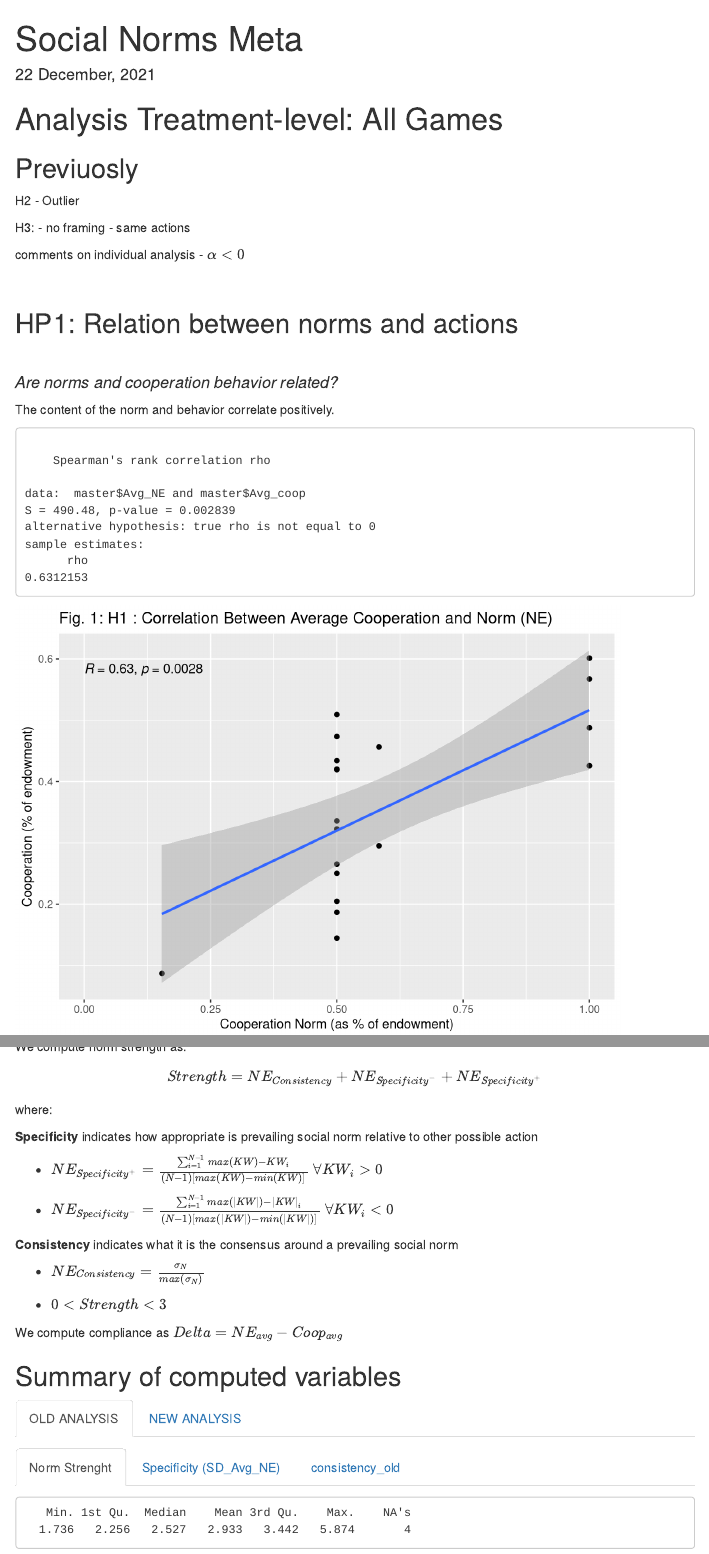
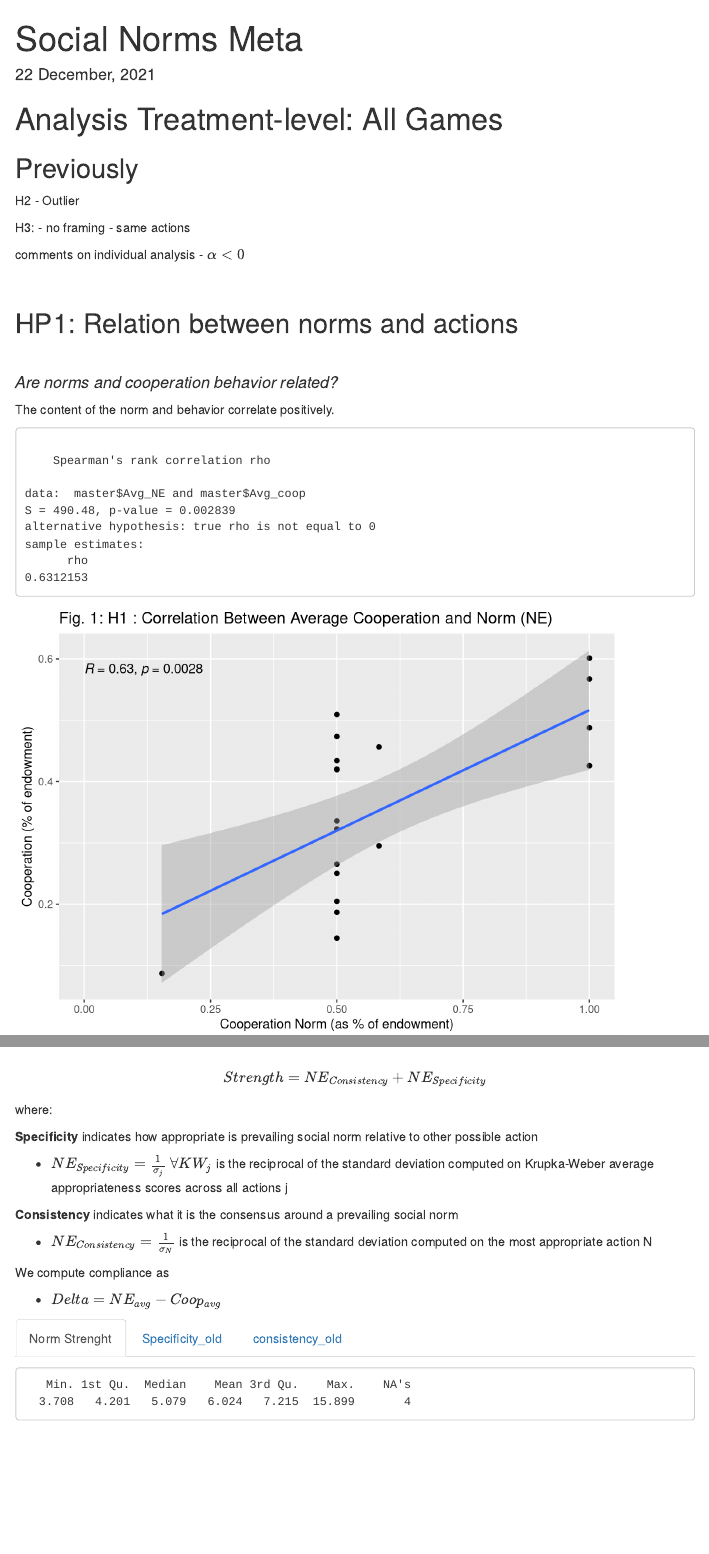
Before and after one commit to StefanoPagano/Social_norm_meta_analysis, an R Markdown document (Analysis/Report.Rmd): the page in a window 1100 px wide, from its top, and a second part further down, joined at a grey line. Rendered offline with R 4.5, knitr and Pandoc, with nearby package versions; code that draws random numbers runs with fixed seeds of ours; menus at the side of the page are left out.

Commit message:
report for meeting 22 dec
here you have : old analysis (but with new data); new analyses

````diff
--- a/Analysis/Report.Rmd
+++ b/Analysis/Report.Rmd
@@ -33,7 +33,7 @@ master <- read.csv("File_DB/Output/Treatment.csv") %>%
   subset.data.frame(subset = !(Standard_game %in% c("N")))
 ```
 
-## Previuosly
+## Previously
 
 H2
   - Outlier
@@ -74,24 +74,6 @@ ggplot(data=master, aes(x=Avg_NE, y=Avg_coop)) + geom_point() + geom_smooth(meth
 
 We compute norm strength as:
 
-$$Strength = {NE_{Consistency}+NE_{Specificity^-}+NE_{Specificity^+}}$$
-
-where:
-
-**Specificity** indicates how appropriate is prevailing social norm relative to other possible action
-
-* $NE_{Specificity^+} = \frac{{\sum_{i=1}^{N-1} max(KW)-KW_i}}{(N-1)[max(KW)-min(KW)]}$ $\forall KW_i > 0$
-
-* $NE_{Specificity^-} = \frac{{\sum_{i=1}^{N-1} max(|KW|)-|KW|_i}}{(N-1)[max(|KW|)-min(|KW|)]}$ $\forall KW_i < 0$
-
-**Consistency** indicates what it is the consensus around a prevailing social norm
-
-* $NE_{Consistency} = {\sigma_{N} \over max(\sigma_{N})}$
-
-* $0 < Strength < 3$
-
-We compute compliance as $Delta = NE_{avg}-Coop_{avg}$
-
 ## Summary of computed variables {.tabset}
 
 ```{r echo=FALSE, message=FALSE, warning=FALSE, cache=FALSE, comment=""}
@@ -111,3 +99,15 @@ master = master %>% mutate(consistency=sqrt(Var_NE)/max_sigma,
+**Specificity** indicates how appropriate is prevailing social norm relative to other possible action
+
+* $NE_{Specificity} = \frac{1}{\sigma_j}$ $\forall KW_j$ is the reciprocal of the standard deviation computed on Krupka-Weber average appropriateness scores across all actions j
+
+**Consistency** indicates what it is the consensus around a prevailing social norm
+
+* $NE_{Consistency} = {1 \over \sigma_{N}}$ is the reciprocal of the standard deviation computed on the most appropriate action N
+
+
+We compute compliance as
+
+* $Delta = NE_{avg}-Coop_{avg}$
 
 #### Norm Strenght
 ```{r echo=FALSE, message=FALSE, warning=FALSE, cache=FALSE, comment=""}
@@ -126,12 +126,12 @@ ggplot(data=master%>% subset.data.frame(Choice_Method!="OnlyNorms"), aes(x=Norm_
 ```{r echo=FALSE, message=FALSE, warning=FALSE, cache=FALSE, comment=""}
-summary(master$Sd_Avg_NE)
-ggplot(data=master%>% subset.data.frame(Choice_Method!="OnlyNorms"), aes(x=Sd_Avg_NE)) +
-geom_histogram(bins = 7, col=I("black")) + ggtitle("Histogram of Specificity (SD_Avg_NE") + xlab("Specificity") + facet_wrap(~Game_type)
+summary(master$specifity_old)
+ggplot(data=master%>% subset.data.frame(Choice_Method!="OnlyNorms"), aes(x=specificity_old)) +
+geom_histogram(bins = 7, col=I("black")) + ggtitle("Histogram of Specificity_old") + xlab("Specificity") + facet_wrap(~Game_type)
 ```
 
 ```{r echo=FALSE, message=FALSE, warning=FALSE, cache=FALSE, comment=""}
-cor.test(master$Sd_Avg_NE, master$Delta, method= "spearman", exact = F)
-ggplot(data=master%>% subset.data.frame(Choice_Method!="OnlyNorms"), aes(x=Sd_Avg_NE, y=Delta)) + geom_point() + geom_smooth(method = "lm") + stat_cor(method = "spearman") #geom_text(aes(label=PaperID))
+cor.test(master$specificity_old, master$Delta, method= "spearman", exact = F)
+ggplot(data=master%>% subset.data.frame(Choice_Method!="OnlyNorms"), aes(x=specificity_old, y=Delta)) + geom_point() + geom_smooth(method = "lm") + stat_cor(method = "spearman") #geom_text(aes(label=PaperID))
 ggplot(data=master%>% subset.data.frame(Choice_Method!="OnlyNorms"), aes(x=Sd_Avg_NE, y=Delta)) + geom_point() + geom_smooth(method = "lm")+ facet_wrap(~Game_type, ncol=3) + stat_cor(method = "spearman")# + geom_text(aes(label=PaperID))
 ```
 
@@ -149,3 +149,11 @@ ggplot(data=master%>% subset.data.frame(Choice_Method!="OnlyNorms"), aes(x=consi
 ```
 
 ### NEW ANALYSIS {.tabset}
+
+$$Strength = {NE_{Consistency}+NE_{Specificity^+}}$$
+
+* $0 < Strength < 2$
+
+where:
+
+**Specificity** indicates how appropriate is prevailing social norm relative to other possible action
@@ -152,3 +167,11 @@ ggplot(data=master%>% subset.data.frame(Choice_Method!="OnlyNorms"), aes(x=consi
+**Consistency** indicates what it is the consensus around a prevailing social norm
+
+* $NE_{Consistency} = {\sigma_{N} \over max(\sigma_{N})}$
+
+
+We compute compliance as
+
+* $Delta = NE_{avg}-Coop_{avg}$
 
 #### Norm Strenght
 ```{r echo=FALSE, message=FALSE, warning=FALSE, cache=FALSE, comment=""}
````
Also changed, not shown: Analysis/Report.html, Analysis/Report.Rmd (17 more changed lines).
